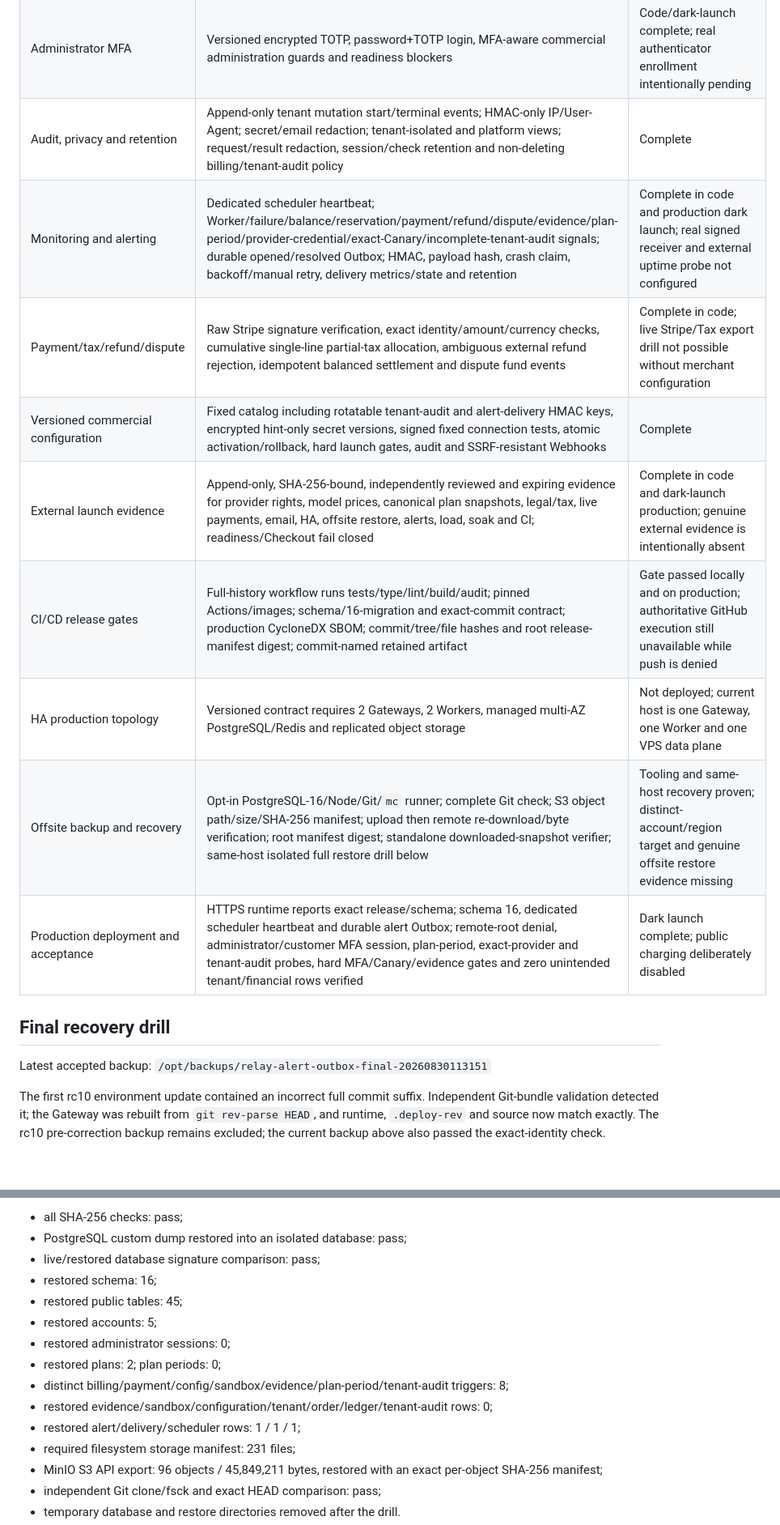
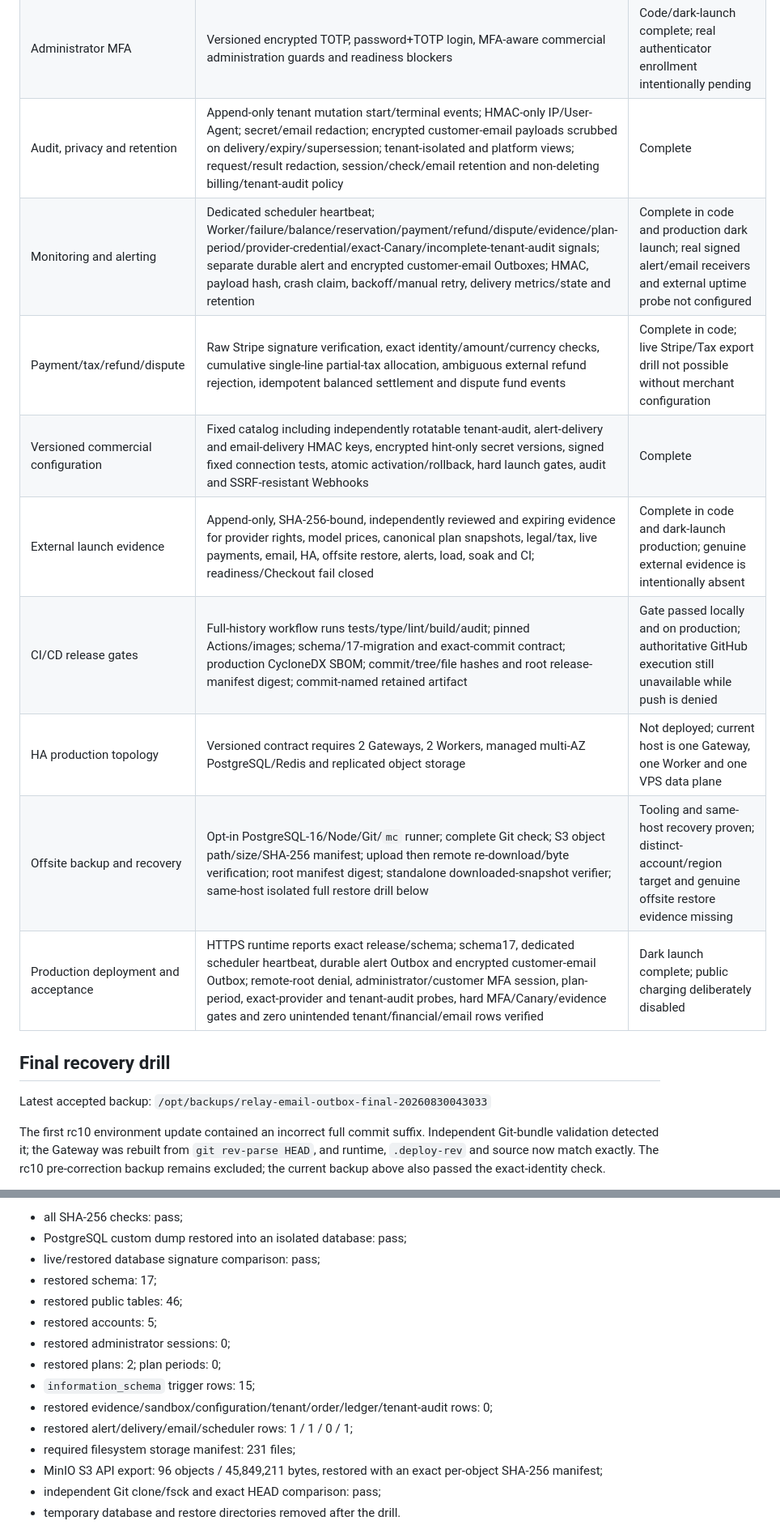
Before and after one commit to leilei6878-spec/relay-web-api, a Markdown page: docs/COMMERCIAL_COMPLETION_AUDIT.md, 2 parts joined by grey strips. Shown at 81% size. Drawn GitHub-style; blank space fills up the shorter version.

Commit message:
docs: record email outbox dark launch

```diff
--- a/docs/COMMERCIAL_COMPLETION_AUDIT.md
+++ b/docs/COMMERCIAL_COMPLETION_AUDIT.md
@@ -32,20 +32,20 @@ complete when only design intent or a narrow test exists.
 | Tenant data isolation | Tenant-bound sessions/keys, tenant-filtered history/usage and no commercial exposure of account/Worker/proxy topology | Complete |
 | CSRF/Origin and session security | Customer HttpOnly/Secure cookies, CSRF double submit and session-level fresh MFA for high-risk mutations; trusted Origin checks; administrator SHA-256-only short sessions, Strict cookies, revoke/logout, distributed login throttle and loopback-only root recovery | Complete |
 | Administrator MFA | Versioned encrypted TOTP, password+TOTP login, MFA-aware commercial administration guards and readiness blockers | Code/dark-launch complete; real authenticator enrollment intentionally pending |
-| Audit, privacy and retention | Append-only tenant mutation start/terminal events; HMAC-only IP/User-Agent; secret/email redaction; tenant-isolated and platform views; request/result redaction, session/check retention and non-deleting billing/tenant-audit policy | Complete |
-| Monitoring and alerting | Dedicated scheduler heartbeat; Worker/failure/balance/reservation/payment/refund/dispute/evidence/plan-period/provider-credential/exact-Canary/incomplete-tenant-audit signals; durable opened/resolved Outbox; HMAC, payload hash, crash claim, backoff/manual retry, delivery metrics/state and retention | Complete in code and production dark launch; real signed receiver and external uptime probe not configured |
+| Audit, privacy and retention | Append-only tenant mutation start/terminal events; HMAC-only IP/User-Agent; secret/email redaction; encrypted customer-email payloads scrubbed on delivery/expiry/supersession; tenant-isolated and platform views; request/result redaction, session/check/email retention and non-deleting billing/tenant-audit policy | Complete |
+| Monitoring and alerting | Dedicated scheduler heartbeat; Worker/failure/balance/reservation/payment/refund/dispute/evidence/plan-period/provider-credential/exact-Canary/incomplete-tenant-audit signals; separate durable alert and encrypted customer-email Outboxes; HMAC, payload hash, crash claim, backoff/manual retry, delivery metrics/state and retention | Complete in code and production dark launch; real signed alert/email receivers and external uptime probe not configured |
 | Payment/tax/refund/dispute | Raw Stripe signature verification, exact identity/amount/currency checks, cumulative single-line partial-tax allocation, ambiguous external refund rejection, idempotent balanced settlement and dispute fund events | Complete in code; live Stripe/Tax export drill not possible without merchant configuration |
-| Versioned commercial configuration | Fixed catalog including rotatable tenant-audit and alert-delivery HMAC keys, encrypted hint-only secret versions, signed fixed connection tests, atomic activation/rollback, hard launch gates, audit and SSRF-resistant Webhooks | Complete |
+| Versioned commercial configuration | Fixed catalog including independently rotatable tenant-audit, alert-delivery and email-delivery HMAC keys, encrypted hint-only secret versions, signed fixed connection tests, atomic activation/rollback, hard launch gates, audit and SSRF-resistant Webhooks | Complete |
 | External launch evidence | Append-only, SHA-256-bound, independently reviewed and expiring evidence for provider rights, model prices, canonical plan snapshots, legal/tax, live payments, email, HA, offsite restore, alerts, load, soak and CI; readiness/Checkout fail closed | Complete in code and dark-launch production; genuine external evidence is intentionally absent |
-| CI/CD release gates | Full-history workflow runs tests/type/lint/build/audit; pinned Actions/images; schema/16-migration and exact-commit contract; production CycloneDX SBOM; commit/tree/file hashes and root release-manifest digest; commit-named retained artifact | Gate passed locally and on production; authoritative GitHub execution still unavailable while push is denied |
+| CI/CD release gates | Full-history workflow runs tests/type/lint/build/audit; pinned Actions/images; schema/17-migration and exact-commit contract; production CycloneDX SBOM; commit/tree/file hashes and root release-manifest digest; commit-named retained artifact | Gate passed locally and on production; authoritative GitHub execution still unavailable while push is denied |
 | HA production topology | Versioned contract requires 2 Gateways, 2 Workers, managed multi-AZ PostgreSQL/Redis and replicated object storage | Not deployed; current host is one Gateway, one Worker and one VPS data plane |
 | Offsite backup and recovery | Opt-in PostgreSQL-16/Node/Git/`mc` runner; complete Git check; S3 object path/size/SHA-256 manifest; upload then remote re-download/byte verification; root manifest digest; standalone downloaded-snapshot verifier; same-host isolated full restore drill below | Tooling and same-host recovery proven; distinct-account/region target and genuine offsite restore evidence missing |
-| Production deployment and acceptance | HTTPS runtime reports exact release/schema; schema 16, dedicated scheduler heartbeat and durable alert Outbox; remote-root denial, administrator/customer MFA session, plan-period, exact-provider and tenant-audit probes, hard MFA/Canary/evidence gates and zero unintended tenant/financial rows verified | Dark launch complete; public charging deliberately disabled |
+| Production deployment and acceptance | HTTPS runtime reports exact release/schema; schema17, dedicated scheduler heartbeat, durable alert Outbox and encrypted customer-email Outbox; remote-root denial, administrator/customer MFA session, plan-period, exact-provider and tenant-audit probes, hard MFA/Canary/evidence gates and zero unintended tenant/financial/email rows verified | Dark launch complete; public charging deliberately disabled |
 
 ## Final recovery drill
 
 Latest accepted backup:
-`/opt/backups/relay-alert-outbox-final-20260830113151`
+`/opt/backups/relay-email-outbox-final-20260830043033`
 
 The first rc10 environment update contained an incorrect full commit suffix.
 Independent Git-bundle validation detected it; the Gateway was rebuilt from
@@ -70,14 +70,14 @@ The corrected backup then passed the complete drill:
 - all SHA-256 checks: pass;
 - PostgreSQL custom dump restored into an isolated database: pass;
 - live/restored database signature comparison: pass;
-- restored schema: 16;
-- restored public tables: 45;
+- restored schema: 17;
+- restored public tables: 46;
 - restored accounts: 5;
 - restored administrator sessions: 0;
 - restored plans: 2; plan periods: 0;
-- distinct billing/payment/config/sandbox/evidence/plan-period/tenant-audit triggers: 8;
+- `information_schema` trigger rows: 15;
 - restored evidence/sandbox/configuration/tenant/order/ledger/tenant-audit rows: 0;
-- restored alert/delivery/scheduler rows: 1 / 1 / 1;
+- restored alert/delivery/email/scheduler rows: 1 / 1 / 0 / 1;
 - required filesystem storage manifest: 231 files;
 - MinIO S3 API export: 96 objects / 45,849,211 bytes, restored with an exact
   per-object SHA-256 manifest;
```
Also changed, not shown: other parts of docs/COMMERCIAL_COMPLETION_AUDIT.md (+3 -3 lines), docs/EMAIL_DELIVERY_DARK_LAUNCH_ACCEPTANCE.md (added, +90 -0 lines).
